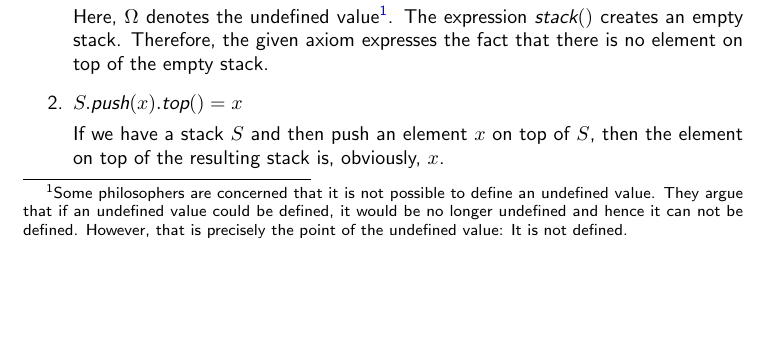
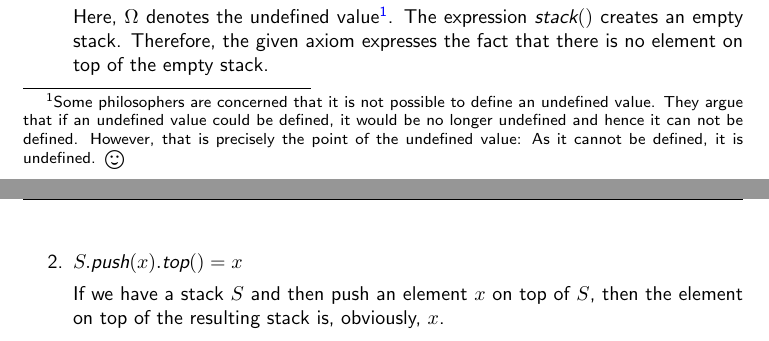
Before and after one commit to karlstroetmann/Algorithms, a LaTeX thesis (Lecture-Notes/algorithms.tex, which reads Lecture-Notes/adt.tex): part of page 66 of 161 before the commit and two parts of pages 66 and 67 of 161 after it, the two joined at a grey line, cut so that both start at the same text, the shorter picture padded with empty space. Compiled offline with pdfLaTeX.

Commit message:
minor changes

```diff
--- a/Lecture-Notes/adt.tex
+++ b/Lecture-Notes/adt.tex
@@ -96,8 +96,7 @@ The intuition that we have of a stack is captured by the following axioms.
        Some philosophers are concerned that it is not possible to define an undefined value.
        They argue that if an undefined value could be defined, it would be no longer undefined
        and hence it can not be defined.  However, that is precisely the point of the undefined
-       value: It is not defined.
-        }.
+       value: As it cannot be defined, it is undefined. \raisebox{-0.1cm}{$\Large\smiley$}}.
       The expression $\textsl{stack}()$
       creates an empty stack.  Therefore, the given axiom expresses the fact that there is no
       element on top of the empty stack.
--- a/Lecture-Notes/algorithms.tex
+++ b/Lecture-Notes/algorithms.tex
@@ -11,6 +11,7 @@
 \usepackage{fleqn}
 \usepackage{epic}
 \usepackage{color}
+\usepackage{wasysym}
 \usepackage{hyperref}
 \usepackage[all]{hypcap}
 \hypersetup{
```
Also changed, not shown: Lecture-Notes/algorithms.pdf, 1 other file.
